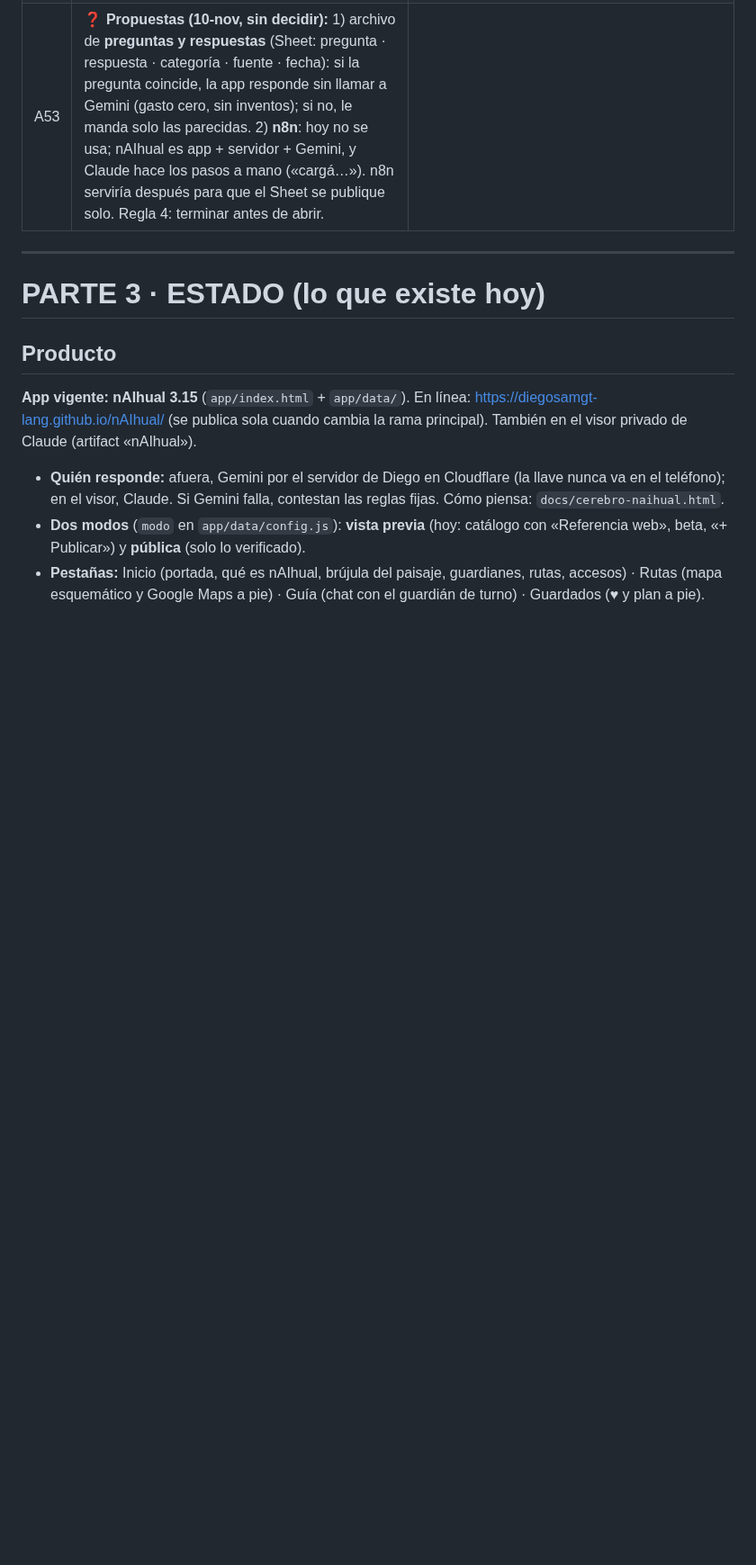
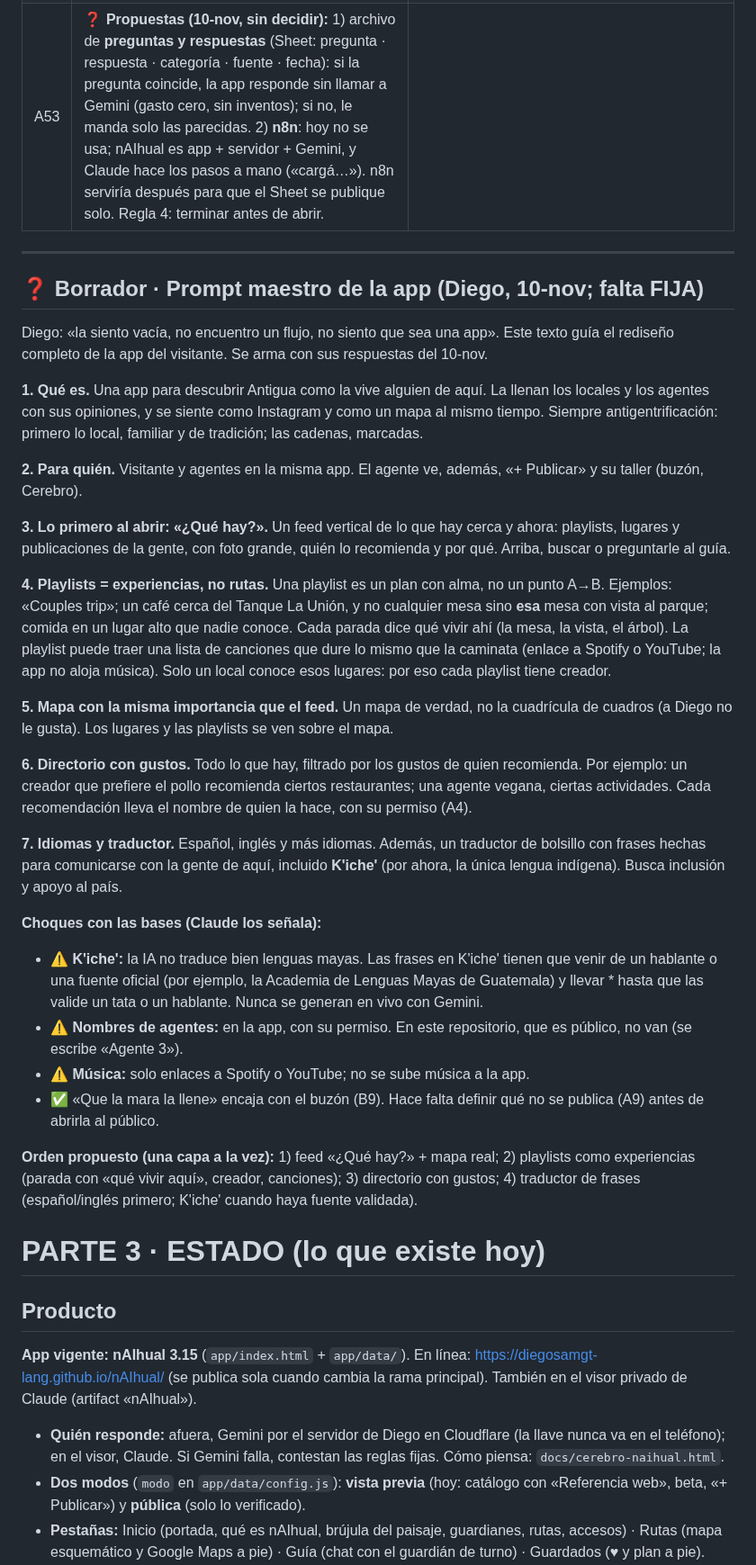
Before and after one commit to diegosamgt-lang/nAIhual, a Markdown page: docs/nAIhual.md, the part around the change. Shown at 90% size. Rendered like a GitHub page; blank space fills up the shorter version.

Commit message:
Borrador del prompt maestro de la app (visión de Diego del 10-nov, con choques señalados)
Co-Authored-By: Claude Opus 5.5 <noreply@anthropic.com>
Claude-Session: https://claude.ai/code/session_01Nbv5eeWgFCHHdsDujWqJf9

```diff
--- a/docs/nAIhual.md
+++ b/docs/nAIhual.md
@@ -312,6 +312,31 @@ Tata (cultura)                                accesibilidad            playlists
 
 ---
 
+## ❓ Borrador · Prompt maestro de la app (Diego, 10-nov; falta FIJA)
+Diego: «la siento vacía, no encuentro un flujo, no siento que sea una app». Este texto guía el rediseño completo de la app del visitante. Se arma con sus respuestas del 10-nov.
+
+**1. Qué es.** Una app para descubrir Antigua como la vive alguien de aquí. La llenan los locales y los agentes con sus opiniones, y se siente como Instagram y como un mapa al mismo tiempo. Siempre antigentrificación: primero lo local, familiar y de tradición; las cadenas, marcadas.
+
+**2. Para quién.** Visitante y agentes en la misma app. El agente ve, además, «+ Publicar» y su taller (buzón, Cerebro).
+
+**3. Lo primero al abrir: «¿Qué hay?».** Un feed vertical de lo que hay cerca y ahora: playlists, lugares y publicaciones de la gente, con foto grande, quién lo recomienda y por qué. Arriba, buscar o preguntarle al guía.
+
+**4. Playlists = experiencias, no rutas.** Una playlist es un plan con alma, no un punto A→B. Ejemplos: «Couples trip»; un café cerca del Tanque La Unión, y no cualquier mesa sino **esa** mesa con vista al parque; comida en un lugar alto que nadie conoce. Cada parada dice qué vivir ahí (la mesa, la vista, el árbol). La playlist puede traer una lista de canciones que dure lo mismo que la caminata (enlace a Spotify o YouTube; la app no aloja música). Solo un local conoce esos lugares: por eso cada playlist tiene creador.
+
+**5. Mapa con la misma importancia que el feed.** Un mapa de verdad, no la cuadrícula de cuadros (a Diego no le gusta). Los lugares y las playlists se ven sobre el mapa.
+
+**6. Directorio con gustos.** Todo lo que hay, filtrado por los gustos de quien recomienda. Por ejemplo: un creador que prefiere el pollo recomienda ciertos restaurantes; una agente vegana, ciertas actividades. Cada recomendación lleva el nombre de quien la hace, con su permiso (A4).
+
+**7. Idiomas y traductor.** Español, inglés y más idiomas. Además, un traductor de bolsillo con frases hechas para comunicarse con la gente de aquí, incluido **K'iche'** (por ahora, la única lengua indígena). Busca inclusión y apoyo al país.
+
+**Choques con las bases (Claude los señala):**
+- ⚠️ **K'iche':** la IA no traduce bien lenguas mayas. Las frases en K'iche' tienen que venir de un hablante o una fuente oficial (por ejemplo, la Academia de Lenguas Mayas de Guatemala) y llevar \* hasta que las valide un tata o un hablante. Nunca se generan en vivo con Gemini.
+- ⚠️ **Nombres de agentes:** en la app, con su permiso. En este repositorio, que es público, no van (se escribe «Agente 3»).
+- ⚠️ **Música:** solo enlaces a Spotify o YouTube; no se sube música a la app.
+- ✅ «Que la mara la llene» encaja con el buzón (B9). Hace falta definir qué no se publica (A9) antes de abrirla al público.
+
+**Orden propuesto (una capa a la vez):** 1) feed «¿Qué hay?» + mapa real; 2) playlists como experiencias (parada con «qué vivir aquí», creador, canciones); 3) directorio con gustos; 4) traductor de frases (español/inglés primero; K'iche' cuando haya fuente validada).
+
 # PARTE 3 · ESTADO (lo que existe hoy)
 
 ## Producto
```
